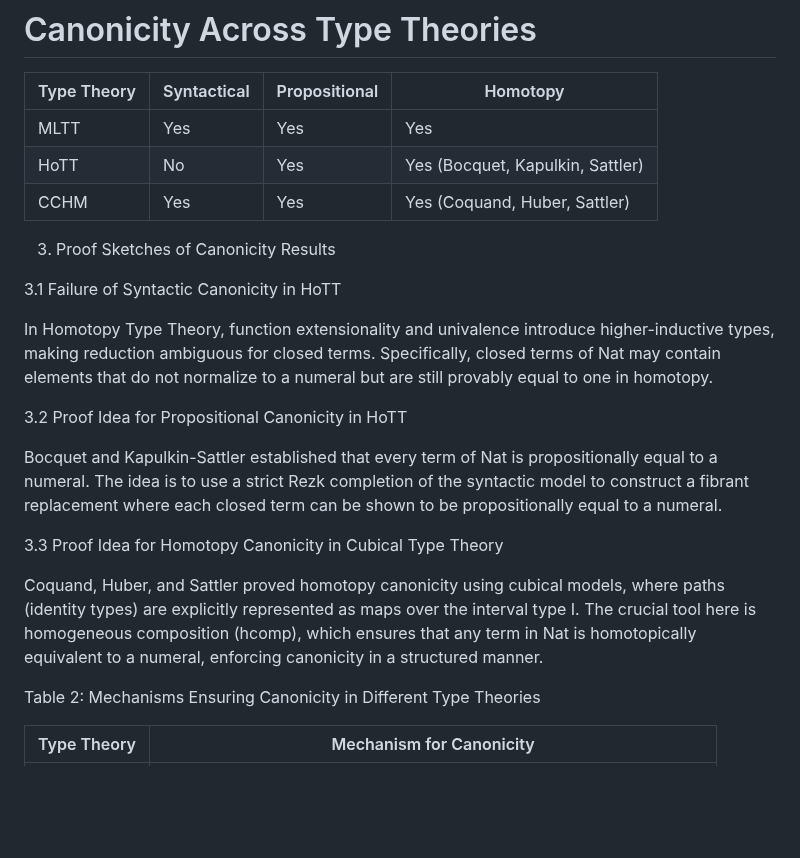
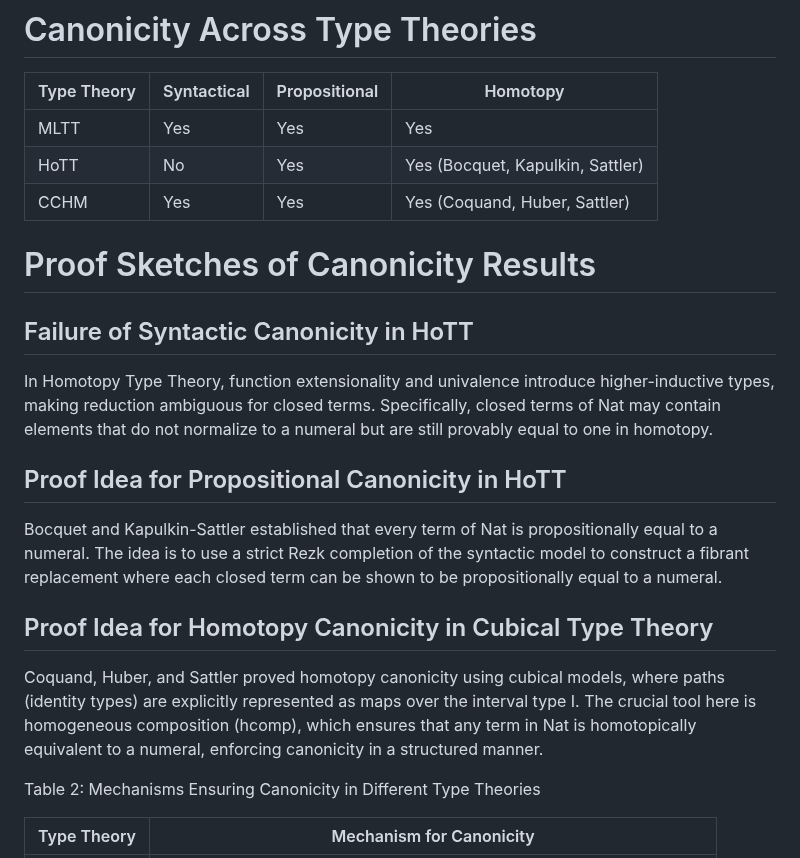
Before and after one commit to groupoid/anders, a Markdown page: intro/canonicity/REAMDE.md, the part around the change. GitHub-like rendering; blank space fills up the shorter version.

Commit message:
canonicity

```diff
--- a/intro/canonicity/REAMDE.md
+++ b/intro/canonicity/REAMDE.md
@@ -42,19 +42,29 @@ Formally, in HoTT: `Π (t: ℕ), Σ (n: ℕ), Path ℕ t n`
 |HoTT       |         No| Yes         | Yes (Bocquet, Kapulkin, Sattler)  |
 |CCHM       |        Yes| Yes         | Yes (Coquand, Huber, Sattler)     |
 
-3. Proof Sketches of Canonicity Results
+# Proof Sketches of Canonicity Results
 
-3.1 Failure of Syntactic Canonicity in HoTT
+## Failure of Syntactic Canonicity in HoTT
 
-In Homotopy Type Theory, function extensionality and univalence introduce higher-inductive types, making reduction ambiguous for closed terms. Specifically, closed terms of Nat may contain elements that do not normalize to a numeral but are still provably equal to one in homotopy.
+In Homotopy Type Theory, function extensionality and univalence introduce
+higher-inductive types, making reduction ambiguous for closed terms.
+Specifically, closed terms of Nat may contain elements that do not
+normalize to a numeral but are still provably equal to one in homotopy.
 
-3.2 Proof Idea for Propositional Canonicity in HoTT
+## Proof Idea for Propositional Canonicity in HoTT
 
-Bocquet and Kapulkin-Sattler established that every term of Nat is propositionally equal to a numeral. The idea is to use a strict Rezk completion of the syntactic model to construct a fibrant replacement where each closed term can be shown to be propositionally equal to a numeral.
+Bocquet and Kapulkin-Sattler established that every term of Nat is
+propositionally equal to a numeral. The idea is to use a strict Rezk
+completion of the syntactic model to construct a fibrant replacement
+where each closed term can be shown to be propositionally equal to a numeral.
 
-3.3 Proof Idea for Homotopy Canonicity in Cubical Type Theory
+## Proof Idea for Homotopy Canonicity in Cubical Type Theory
 
-Coquand, Huber, and Sattler proved homotopy canonicity using cubical models, where paths (identity types) are explicitly represented as maps over the interval type I. The crucial tool here is homogeneous composition (hcomp), which ensures that any term in Nat is homotopically equivalent to a numeral, enforcing canonicity in a structured manner.
+Coquand, Huber, and Sattler proved homotopy canonicity using cubical models,
+where paths (identity types) are explicitly represented as maps over the
+interval type I. The crucial tool here is homogeneous composition (hcomp),
+which ensures that any term in Nat is homotopically equivalent to a numeral,
+enforcing canonicity in a structured manner.
 
 Table 2: Mechanisms Ensuring Canonicity in Different Type Theories
 
```
